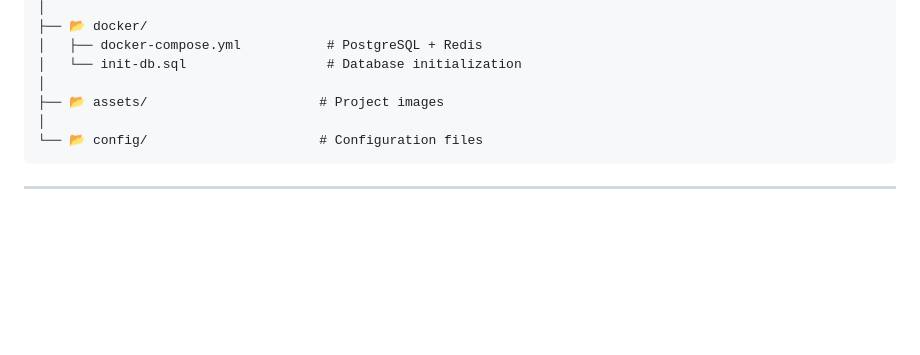
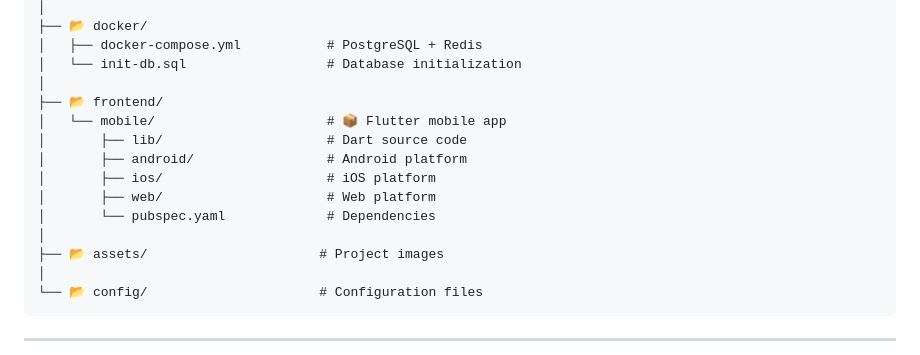
Before and after one commit to CNM-DHKTPM18A-2526/CNM-VNALO, a Markdown page: README.md, the part around the change. GitHub-like rendering; blank space fills up the shorter version.

```diff
--- a/README.md
+++ b/README.md
@@ -402,6 +402,14 @@ CNM-ZALO/
 │   ├── docker-compose.yml           # PostgreSQL + Redis
 │   └── init-db.sql                  # Database initialization
 │
+├── 📂 frontend/
+│   └── mobile/                      # 📦 Flutter mobile app
+│       ├── lib/                     # Dart source code
+│       ├── android/                 # Android platform
+│       ├── ios/                     # iOS platform
+│       ├── web/                     # Web platform
+│       └── pubspec.yaml             # Dependencies
+│
 ├── 📂 assets/                      # Project images
 │
 └── 📂 config/                      # Configuration files
```
Also changed, not shown: README.vi.md (+8 -0 lines).
